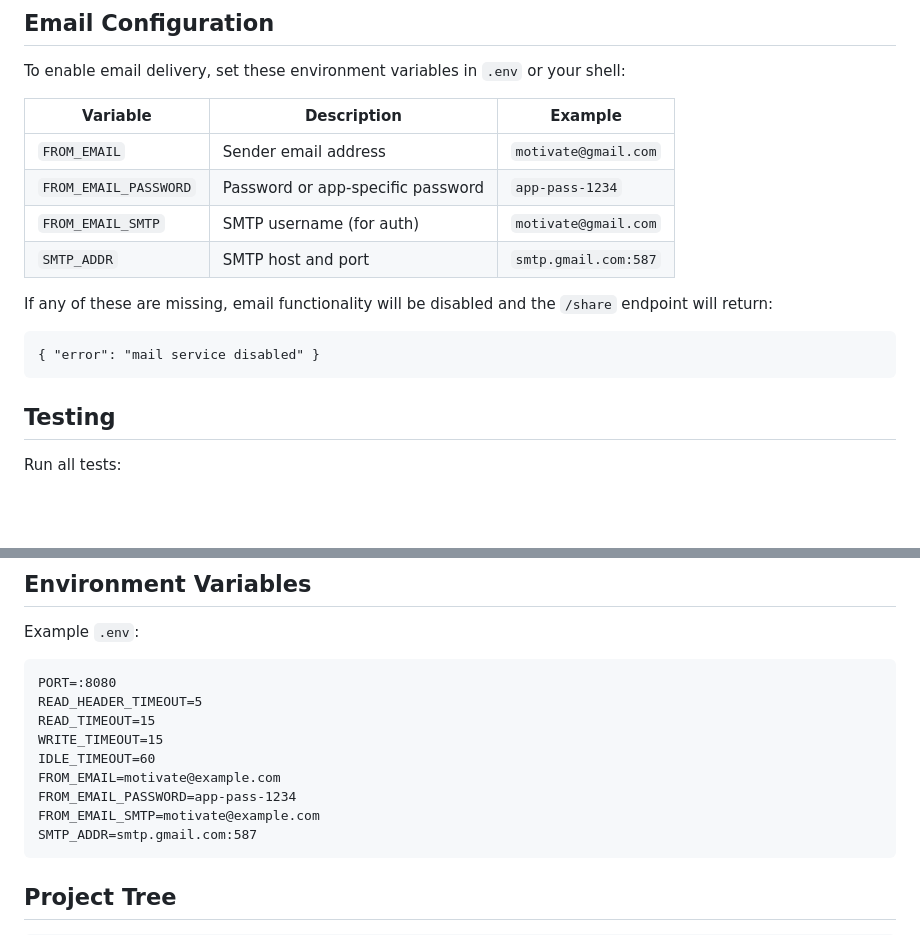
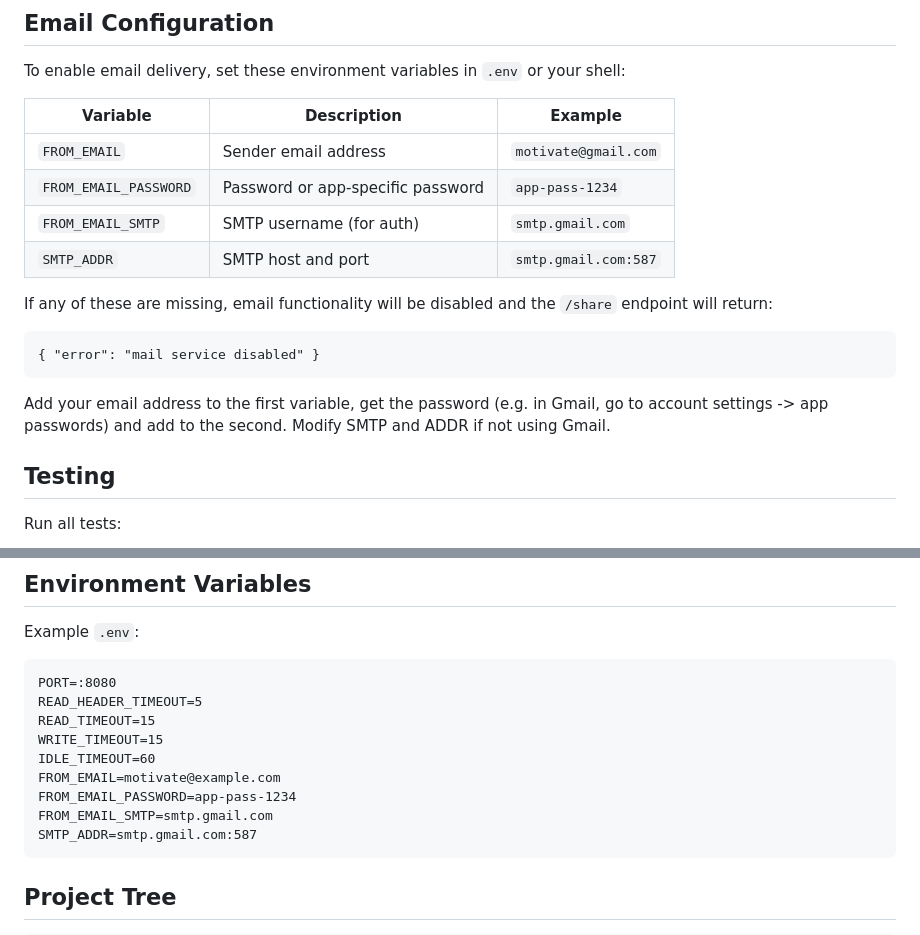
Before and after one commit to danilobml/motivate, a Markdown page: README.md, 2 parts joined by grey strips. Drawn GitHub-style; blank space fills up the shorter version.

Commit message:
Edit email config instructions
Updated SMTP username for email configuration.

````diff
--- a/README.md
+++ b/README.md
@@ -123,13 +123,14 @@ To enable email delivery, set these environment variables in `.env` or your shel
 |-----------|--------------|---------|
 | `FROM_EMAIL` | Sender email address | `motivate@gmail.com` |
 | `FROM_EMAIL_PASSWORD` | Password or app-specific password | `app-pass-1234` |
-| `FROM_EMAIL_SMTP` | SMTP username (for auth) | `motivate@gmail.com` |
+| `FROM_EMAIL_SMTP` | SMTP username (for auth) | `smtp.gmail.com` |
 | `SMTP_ADDR` | SMTP host and port | `smtp.gmail.com:587` | (for Gmail)
 
 If any of these are missing, email functionality will be disabled and the `/share` endpoint will return:
 ```
 { "error": "mail service disabled" }
 ```
+Add your email address to the first variable, get the password (e.g. in Gmail, go to account settings -> app passwords) and add to the second. Modify SMTP and ADDR if not using Gmail.
 
 ## Testing
 
@@ -149,7 +150,7 @@ WRITE_TIMEOUT=15
 IDLE_TIMEOUT=60
 FROM_EMAIL=motivate@example.com
 FROM_EMAIL_PASSWORD=app-pass-1234
-FROM_EMAIL_SMTP=motivate@example.com
+FROM_EMAIL_SMTP=smtp.gmail.com
 SMTP_ADDR=smtp.gmail.com:587
 ```
 
````
